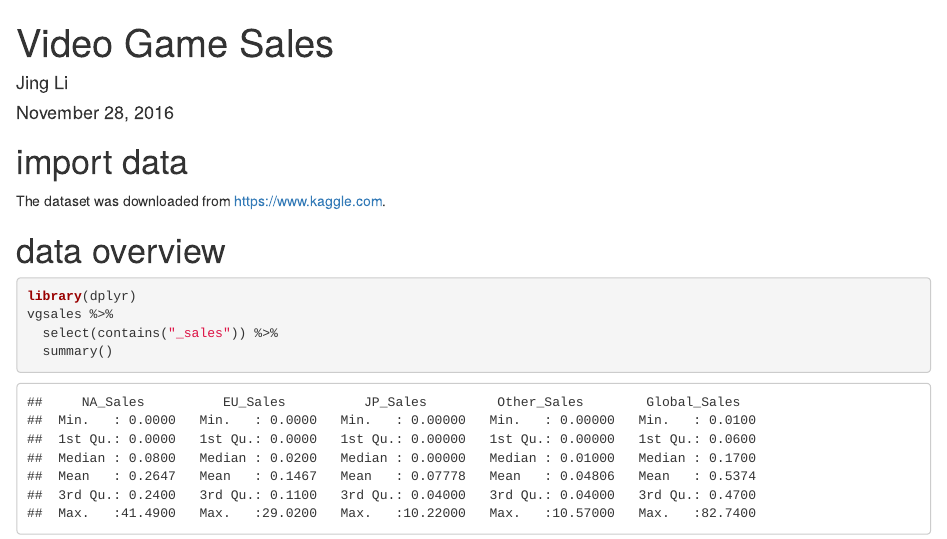
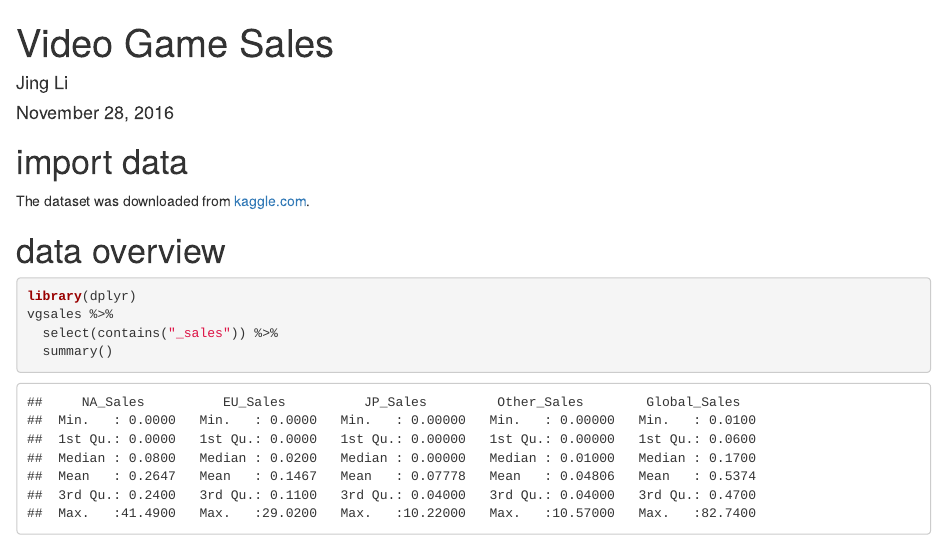
Before and after one commit to jing928/data-playr, an R Markdown document (projects/video_game_sales/video_game_sales.Rmd): the page in a window 1100 px wide, from its top. Rendered offline with R 4.5, knitr and Pandoc, with nearby package versions.

Commit message:
add specific link to kaggle dataset

````diff
--- a/projects/video_game_sales/video_game_sales.Rmd
+++ b/projects/video_game_sales/video_game_sales.Rmd
@@ -10,7 +10,7 @@ output:
 
 # import data
 
-The dataset was downloaded from https://www.kaggle.com.
+The dataset was downloaded from [kaggle.com](https://www.kaggle.com/gregorut/videogamesales).
 
 ```{r, echo=FALSE, message=FALSE}
 options(width = 119)
````
